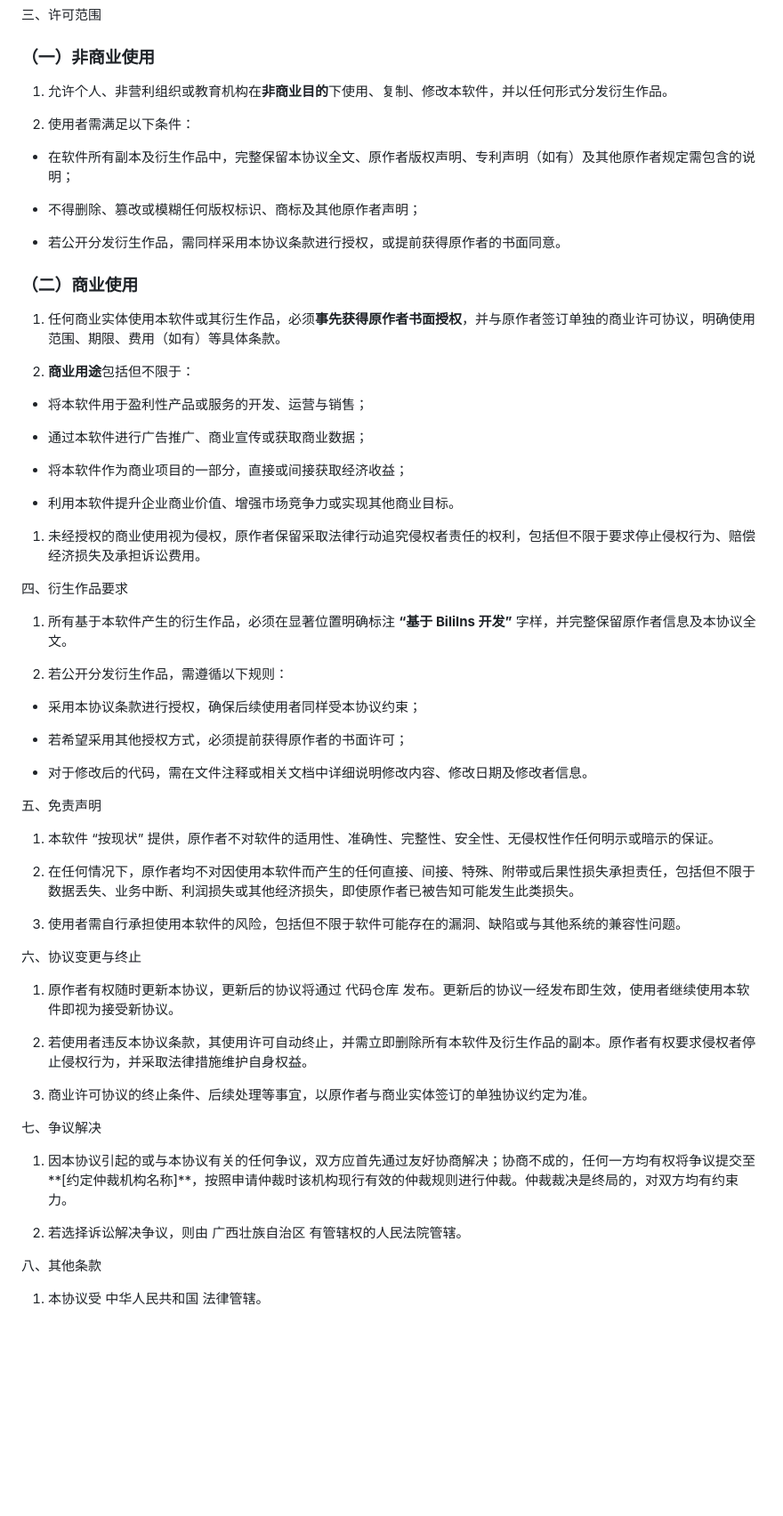
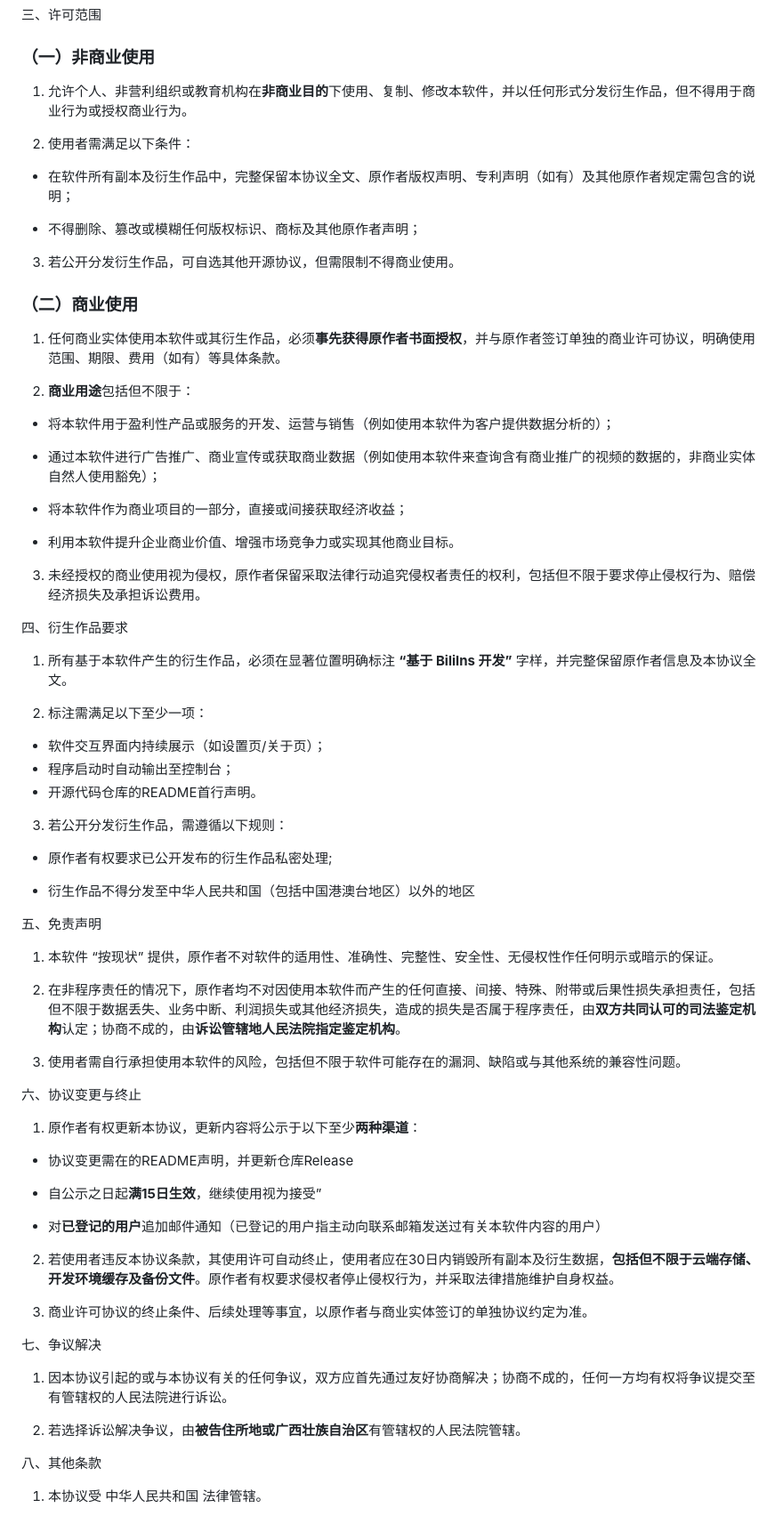
Before and after one commit to ZeroMi-Studio/BiliIns, a Markdown page: License.md, the part around one of its changes. Shown at 89% size. GitHub-like rendering; blank space fills up the shorter version.

```diff
--- a/License.md
+++ b/License.md
@@ -45,7 +48,7 @@
 ### （一）非商业使用&#xA;
 
 
-1.  允许个人、非营利组织或教育机构在**非商业目的**下使用、复制、修改本软件，并以任何形式分发衍生作品。
+1.  允许个人、非营利组织或教育机构在**非商业目的**下使用、复制、修改本软件，并以任何形式分发衍生作品，但不得用于商业行为或授权商业行为。
 
 
 2.  使用者需满足以下条件：
@@ -57,7 +60,7 @@
 *   不得删除、篡改或模糊任何版权标识、商标及其他原作者声明；
 
 
-*   若公开分发衍生作品，需同样采用本协议条款进行授权，或提前获得原作者的书面同意。
+3.  若公开分发衍生作品，可自选其他开源协议，但需限制不得商业使用。
 
 
 ### （二）商业使用&#xA;
@@ -70,10 +73,10 @@
 2.  **商业用途**包括但不限于：
 
 
-*   将本软件用于盈利性产品或服务的开发、运营与销售；
+*   将本软件用于盈利性产品或服务的开发、运营与销售（例如使用本软件为客户提供数据分析的）；
 
 
-*   通过本软件进行广告推广、商业宣传或获取商业数据；
+*   通过本软件进行广告推广、商业宣传或获取商业数据（例如使用本软件来查询含有商业推广的视频的数据的，非商业实体自然人使用豁免）；
 
 
 *   将本软件作为商业项目的一部分，直接或间接获取经济收益；
@@ -82,7 +85,7 @@
 *   利用本软件提升企业商业价值、增强市场竞争力或实现其他商业目标。
 
 
-1.  未经授权的商业使用视为侵权，原作者保留采取法律行动追究侵权者责任的权利，包括但不限于要求停止侵权行为、赔偿经济损失及承担诉讼费用。
+3.  未经授权的商业使用视为侵权，原作者保留采取法律行动追究侵权者责任的权利，包括但不限于要求停止侵权行为、赔偿经济损失及承担诉讼费用。
 
 
 四、衍生作品要求
@@ -94,16 +97,21 @@
 1.  所有基于本软件产生的衍生作品，必须在显著位置明确标注 **“基于 BiliIns 开发”** 字样，并完整保留原作者信息及本协议全文。
 
 
-2.  若公开分发衍生作品，需遵循以下规则：
+2.  标注需满足以下至少一项：
 
 
-*   采用本协议条款进行授权，确保后续使用者同样受本协议约束；
+*    软件交互界面内持续展示（如设置页/关于页）；
+*    程序启动时自动输出至控制台；
+*    开源代码仓库的README首行声明。
 
 
-*   若希望采用其他授权方式，必须提前获得原作者的书面许可；
+3.  若公开分发衍生作品，需遵循以下规则：
 
 
-*   对于修改后的代码，需在文件注释或相关文档中详细说明修改内容、修改日期及修改者信息。
+
+*   原作者有权要求已公开发布的衍生作品私密处理;
+
+*   衍生作品不得分发至中华人民共和国（包括中国港澳台地区）以外的地区
 
 
 五、免责声明
@@ -115,7 +123,7 @@
 1.  本软件 “按现状” 提供，原作者不对软件的适用性、准确性、完整性、安全性、无侵权性作任何明示或暗示的保证。
 
 
-2.  在任何情况下，原作者均不对因使用本软件而产生的任何直接、间接、特殊、附带或后果性损失承担责任，包括但不限于数据丢失、业务中断、利润损失或其他经济损失，即使原作者已被告知可能发生此类损失。
+2.  在非程序责任的情况下，原作者均不对因使用本软件而产生的任何直接、间接、特殊、附带或后果性损失承担责任，包括但不限于数据丢失、业务中断、利润损失或其他经济损失，造成的损失是否属于程序责任，由**双方共同认可的司法鉴定机构**认定；协商不成的，由**诉讼管辖地人民法院指定鉴定机构**。
 
 
 3.  使用者需自行承担使用本软件的风险，包括但不限于软件可能存在的漏洞、缺陷或与其他系统的兼容性问题。
@@ -127,10 +135,16 @@
 
 
 
-1.  原作者有权随时更新本协议，更新后的协议将通过 代码仓库 发布。更新后的协议一经发布即生效，使用者继续使用本软件即视为接受新协议。
+1.  原作者有权更新本协议，更新内容将公示于以下至少**两种渠道**：
+
+*   协议变更需在的README声明，并更新仓库Release
+
+*   自公示之日起**满15日生效**，继续使用视为接受”
+
+*   对**已登记的用户**追加邮件通知（已登记的用户指主动向联系邮箱发送过有关本软件内容的用户）
 
 
-2.  若使用者违反本协议条款，其使用许可自动终止，并需立即删除所有本软件及衍生作品的副本。原作者有权要求侵权者停止侵权行为，并采取法律措施维护自身权益。
+2.  若使用者违反本协议条款，其使用许可自动终止，使用者应在30日内销毁所有副本及衍生数据，**包括但不限于云端存储、开发环境缓存及备份文件**。原作者有权要求侵权者停止侵权行为，并采取法律措施维护自身权益。
 
 
 3.  商业许可协议的终止条件、后续处理等事宜，以原作者与商业实体签订的单独协议约定为准。
@@ -142,10 +156,10 @@
 
 
 
-1.  因本协议引起的或与本协议有关的任何争议，双方应首先通过友好协商解决；协商不成的，任何一方均有权将争议提交至 \*\*\[约定仲裁机构名称]\*\*，按照申请仲裁时该机构现行有效的仲裁规则进行仲裁。仲裁裁决是终局的，对双方均有约束力。
+1.  因本协议引起的或与本协议有关的任何争议，双方应首先通过友好协商解决；协商不成的，任何一方均有权将争议提交至有管辖权的人民法院进行诉讼。
 
 
-2.  若选择诉讼解决争议，则由 广西壮族自治区 有管辖权的人民法院管辖。
+2.  若选择诉讼解决争议，由**被告住所地或广西壮族自治区**有管辖权的人民法院管辖。
 
 
 八、其他条款
```
Also changed, not shown: other parts of License.md (+3 -0 lines).
